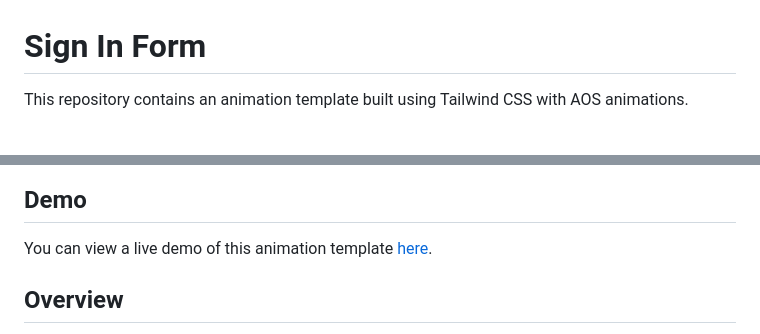
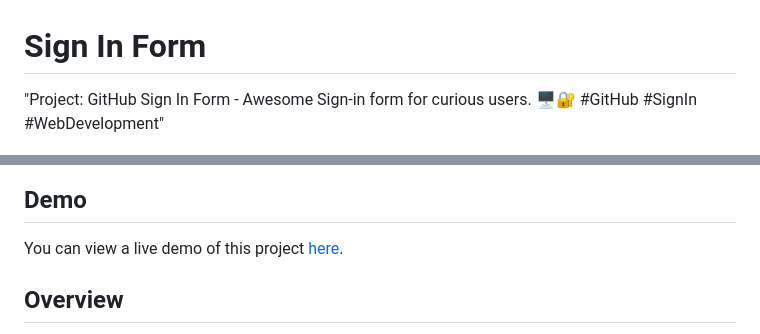
Before and after one commit to D-vokic/Sign-in-form, a Markdown page: README.md, 2 parts joined by grey strips. Rendered like a GitHub page.

Commit message:
Further upgrade of README.md file

```diff
--- a/README.md
+++ b/README.md
@@ -1,12 +1,12 @@
 # Sign In Form
 
-This repository contains an animation template built using Tailwind CSS with AOS animations.
+"Project: GitHub Sign In Form - Awesome Sign-in form for curious users. 🖥️🔐 #GitHub #SignIn #WebDevelopment"
 
 ![Sign In Form Preview](screenshot.png)
 
 ## Demo
 
-You can view a live demo of this animation template [here](https://d-vokic.github.io/Sign-in-form/).
+You can view a live demo of this project [here](https://d-vokic.github.io/Sign-in-form/).
 
 ## Overview
 
```
